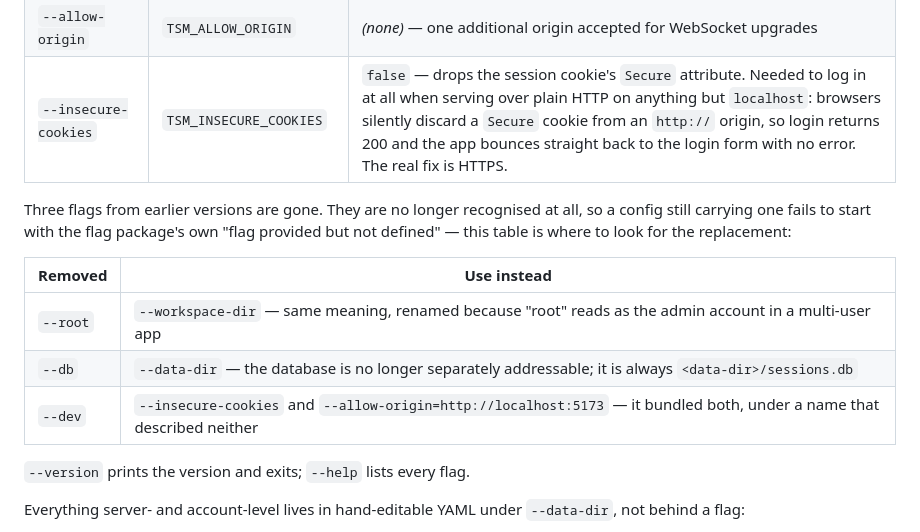
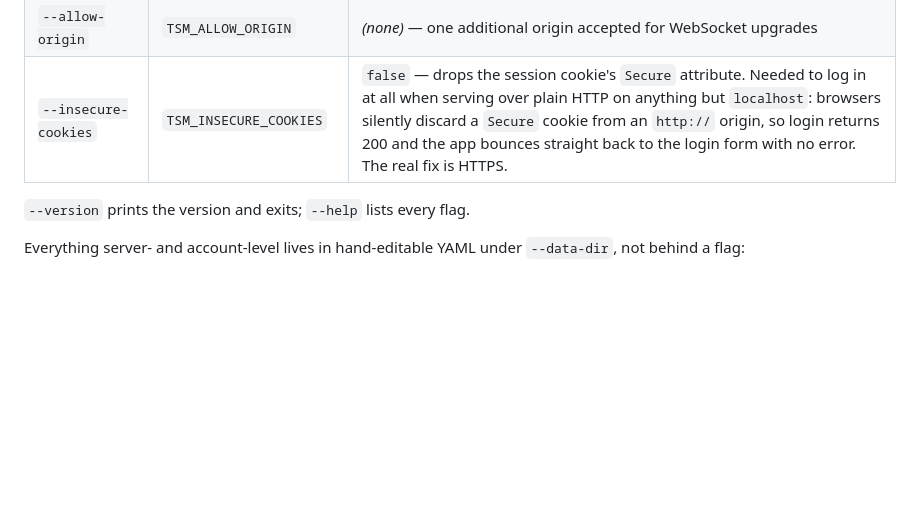
Before and after one commit to Andste82/sessile, a Markdown page: README.md, the part around the change. Drawn GitHub-style; blank space fills up the shorter version.

Commit message:
docs(readme): drop the removed-flag mapping, it belongs in a changelog
The Configuration section carried a table of flags that no longer exist
and what replaced them. That is release history, and the README's job is
to describe what the current version does — a reader should be able to
trust that everything named in it is something they can actually use.

Removed along with the pre-existing sentence about --root, which had the
same problem in shorter form. Nothing in the README now describes a flag
that isn't there.

A config still carrying a removed flag fails to start with the flag
package's own "flag provided but not defined" plus the full usage text,
which lists what does exist. That is the same treatment any typo gets,
and it is enough.

Co-Authored-By: Claude Opus 5 <noreply@anthropic.com>
Claude-Session: https://claude.ai/code/session_01MeXDRLtTuLWgG5V6MxvLoL

```diff
--- a/README.md
+++ b/README.md
@@ -258,17 +258,6 @@ Every option is a CLI flag with an environment-variable fallback.
 | `--allow-origin` | `TSM_ALLOW_ORIGIN` | *(none)* — one additional origin accepted for WebSocket upgrades |
 | `--insecure-cookies` | `TSM_INSECURE_COOKIES` | `false` — drops the session cookie's `Secure` attribute. Needed to log in at all when serving over plain HTTP on anything but `localhost`: browsers silently discard a `Secure` cookie from an `http://` origin, so login returns 200 and the app bounces straight back to the login form with no error. The real fix is HTTPS. |
 
-Three flags from earlier versions are gone. They are no longer recognised at
-all, so a config still carrying one fails to start with the flag package's
-own "flag provided but not defined" — this table is where to look for the
-replacement:
-
-| Removed | Use instead |
-|---|---|
-| `--root` | `--workspace-dir` — same meaning, renamed because "root" reads as the admin account in a multi-user app |
-| `--db` | `--data-dir` — the database is no longer separately addressable; it is always `<data-dir>/sessions.db` |
-| `--dev` | `--insecure-cookies` and `--allow-origin=http://localhost:5173` — it bundled both, under a name that described neither |
-
 `--version` prints the version and exits; `--help` lists every flag.
 
 Everything server- and account-level lives in hand-editable YAML under
```
